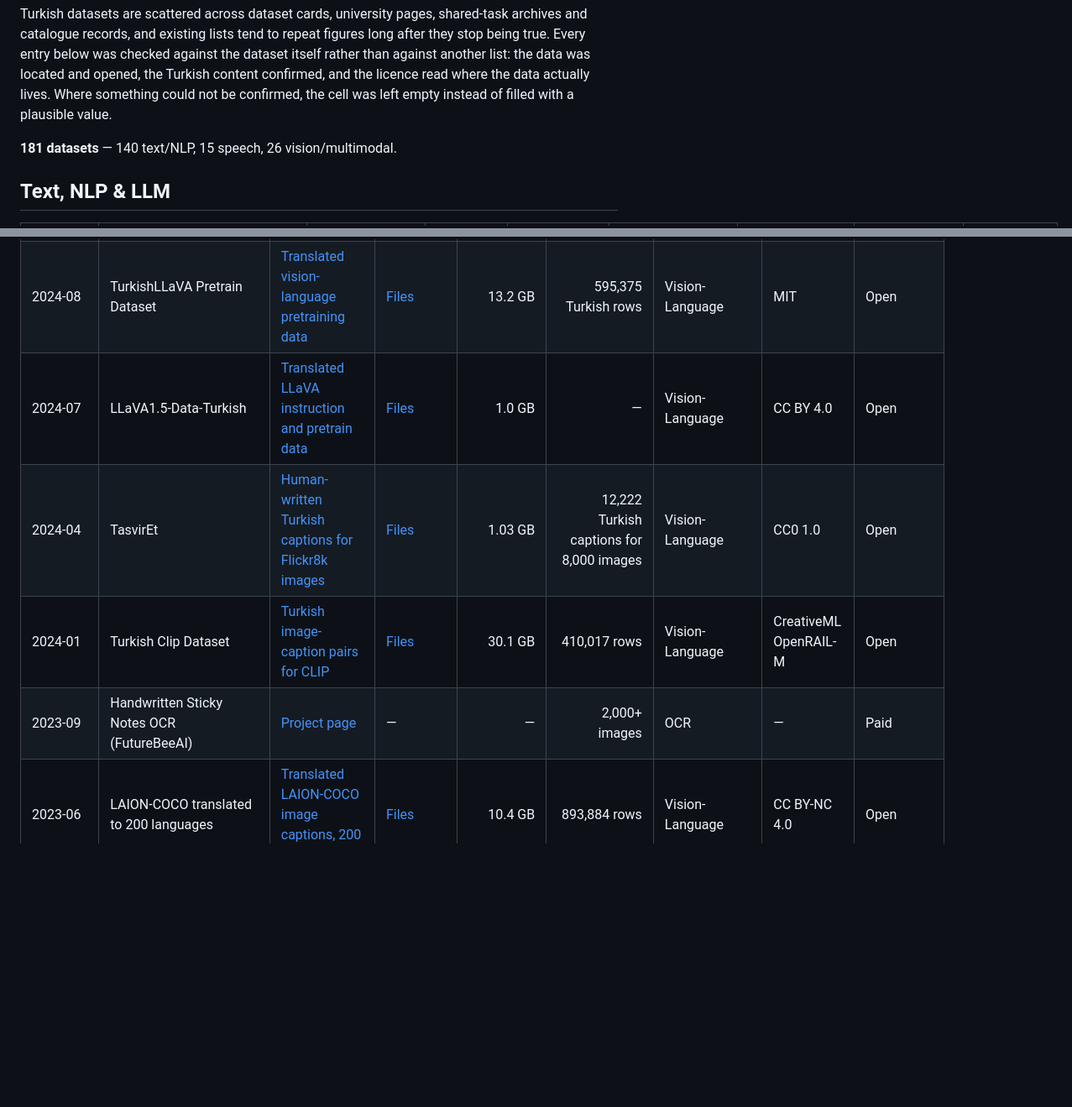
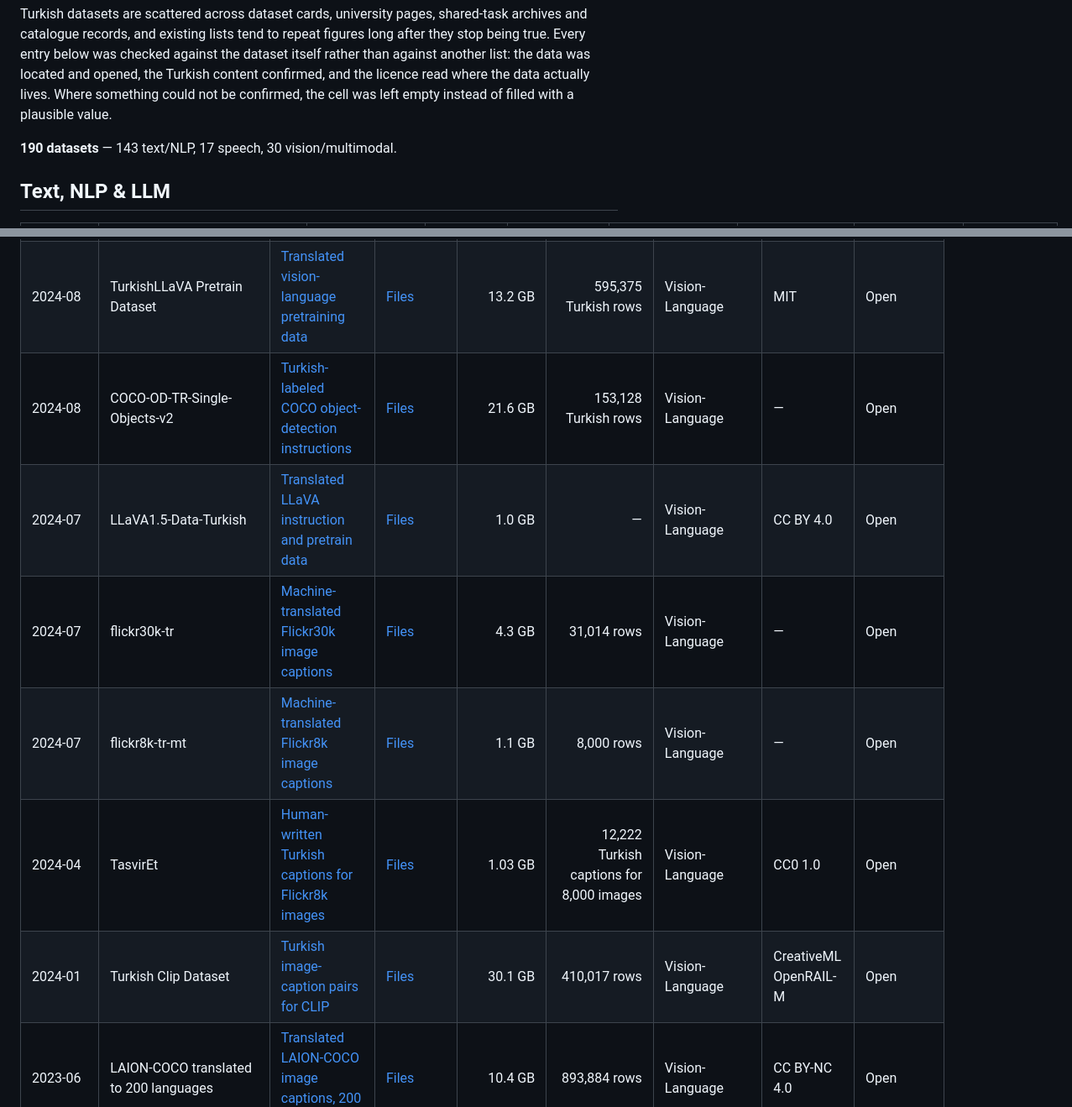
Before and after one commit to BilalAbic/awesome-turkish-datasets, a Markdown page: README.md, 2 parts joined by grey strips. Shown at 84% size. GitHub-like rendering; blank space fills up the shorter version.

Commit message:
Verify nine more datasets

```diff
--- a/README.md
+++ b/README.md
@@ -4,7 +4,7 @@ A curated catalog of datasets for Turkish across language, speech, vision, and m
 
 Turkish datasets are scattered across dataset cards, university pages, shared-task archives and catalogue records, and existing lists tend to repeat figures long after they stop being true. Every entry below was checked against the dataset itself rather than against another list: the data was located and opened, the Turkish content confirmed, and the licence read where the data actually lives. Where something could not be confirmed, the cell was left empty instead of filled with a plausible value.
 
-**181 datasets** — 140 text/NLP, 15 speech, 26 vision/multimodal.
+**190 datasets** — 143 text/NLP, 17 speech, 30 vision/multimodal.
 
 ## Text, NLP & LLM
 
@@ -193,10 +198,12 @@ Turkish datasets are scattered across dataset cards, university pages, shared-ta
 | 2024-10 | flickr8k-tr-detailed-captions | [Detailed captions generated by GPT-4o-mini](https://huggingface.co/datasets/atasoglu/flickr8k-turkish-detailed-captions) | [Files](https://huggingface.co/datasets/atasoglu/flickr8k-turkish-detailed-captions/tree/main) | 1.03 GB | 8,000 Turkish rows | Vision-Language | CC0 1.0 | Open |
 | 2024-08 | Turkish VLM-Mix Benchmark | [Translated multimodal samples from multiple VLM datasets](https://huggingface.co/datasets/ucsahin/Turkish-VLM-Mix-Benchmark) | [Files](https://huggingface.co/datasets/ucsahin/Turkish-VLM-Mix-Benchmark/tree/main) | 4.43 GB | 35,288 rows | Vision-Language Benchmarking | — | Open |
 | 2024-08 | TurkishLLaVA Pretrain Dataset | [Translated vision-language pretraining data](https://huggingface.co/datasets/ytu-ce-cosmos/Turkish-LLaVA-Pretrain) | [Files](https://huggingface.co/datasets/ytu-ce-cosmos/Turkish-LLaVA-Pretrain/tree/main) | 13.2 GB | 595,375 Turkish rows | Vision-Language | MIT | Open |
+| 2024-08 | COCO-OD-TR-Single-Objects-v2 | [Turkish-labeled COCO object-detection instructions](https://huggingface.co/datasets/ucsahin/COCO-OD-TR-Single-Objects-v2) | [Files](https://huggingface.co/datasets/ucsahin/COCO-OD-TR-Single-Objects-v2/tree/main) | 21.6 GB | 153,128 Turkish rows | Vision-Language | — | Open |
 | 2024-07 | LLaVA1.5-Data-Turkish | [Translated LLaVA instruction and pretrain data](https://huggingface.co/datasets/99eren99/LLaVA1.5-Data-Turkish) | [Files](https://huggingface.co/datasets/99eren99/LLaVA1.5-Data-Turkish/tree/main) | 1.0 GB | — | Vision-Language | CC BY 4.0 | Open |
+| 2024-07 | flickr30k-tr | [Machine-translated Flickr30k image captions](https://huggingface.co/datasets/atasoglu/flickr30k-turkish) | [Files](https://huggingface.co/datasets/atasoglu/flickr30k-turkish/tree/main) | 4.3 GB | 31,014 rows | Vision-Language | — | Open |
+| 2024-07 | flickr8k-tr-mt | [Machine-translated Flickr8k image captions](https://huggingface.co/datasets/atasoglu/flickr8k-turkish-mt) | [Files](https://huggingface.co/datasets/atasoglu/flickr8k-turkish-mt/tree/main) | 1.1 GB | 8,000 rows | Vision-Language | — | Open |
 | 2024-04 | TasvirEt | [Human-written Turkish captions for Flickr8k images](https://semihyagcioglu.com/projects/tasviret/) | [Files](https://huggingface.co/datasets/atasoglu/flickr8k-turkish) | 1.03 GB | 12,222 Turkish captions for 8,000 images | Vision-Language | CC0 1.0 | Open |
 | 2024-01 | Turkish Clip Dataset | [Turkish image-caption pairs for CLIP](https://huggingface.co/datasets/umarigan/turkish_clip_dataset_with_text_embeddings) | [Files](https://huggingface.co/datasets/umarigan/turkish_clip_dataset_with_text_embeddings/tree/main) | 30.1 GB | 410,017 rows | Vision-Language | CreativeML OpenRAIL-M | Open |
-| 2023-09 | Handwritten Sticky Notes OCR (FutureBeeAI) | [Project page](https://www.futurebeeai.com/dataset/ocr-dataset/turkish-sticky-notes-ocr-image-dataset) | — | — | 2,000+ images | OCR | — | Paid |
 | 2023-06 | LAION-COCO translated to 200 languages | [Translated LAION-COCO image captions, 200 languages](https://huggingface.co/datasets/visheratin/laion-coco-nllb) | [Files](https://huggingface.co/datasets/visheratin/laion-coco-nllb/tree/main) | 10.4 GB | 893,884 rows | Vision-Language | CC BY-NC 4.0 | Open |
 | 2022-11 | laion2B-multi-turkish-subset | [Image-text pairs from LAION-5B](https://huggingface.co/datasets/mcemilg/laion2B-multi-turkish-subset) | [Files](https://huggingface.co/datasets/mcemilg/laion2B-multi-turkish-subset/tree/main) | 4.40 GB | 34,638,627 Turkish rows | Vision-Language | CC BY 4.0 | Open |
 | 2020 | AUTSL | [Project page](https://cvml.ankara.edu.tr/datasets/) | — | — | 38,336 videos; 226 signs; 43 signers; RGB, depth, and skeleton modalities | Isolated Sign Language Recognition | Research use only | Application Required |
```
Also changed, not shown: other parts of README.md (+7 -0 lines).
